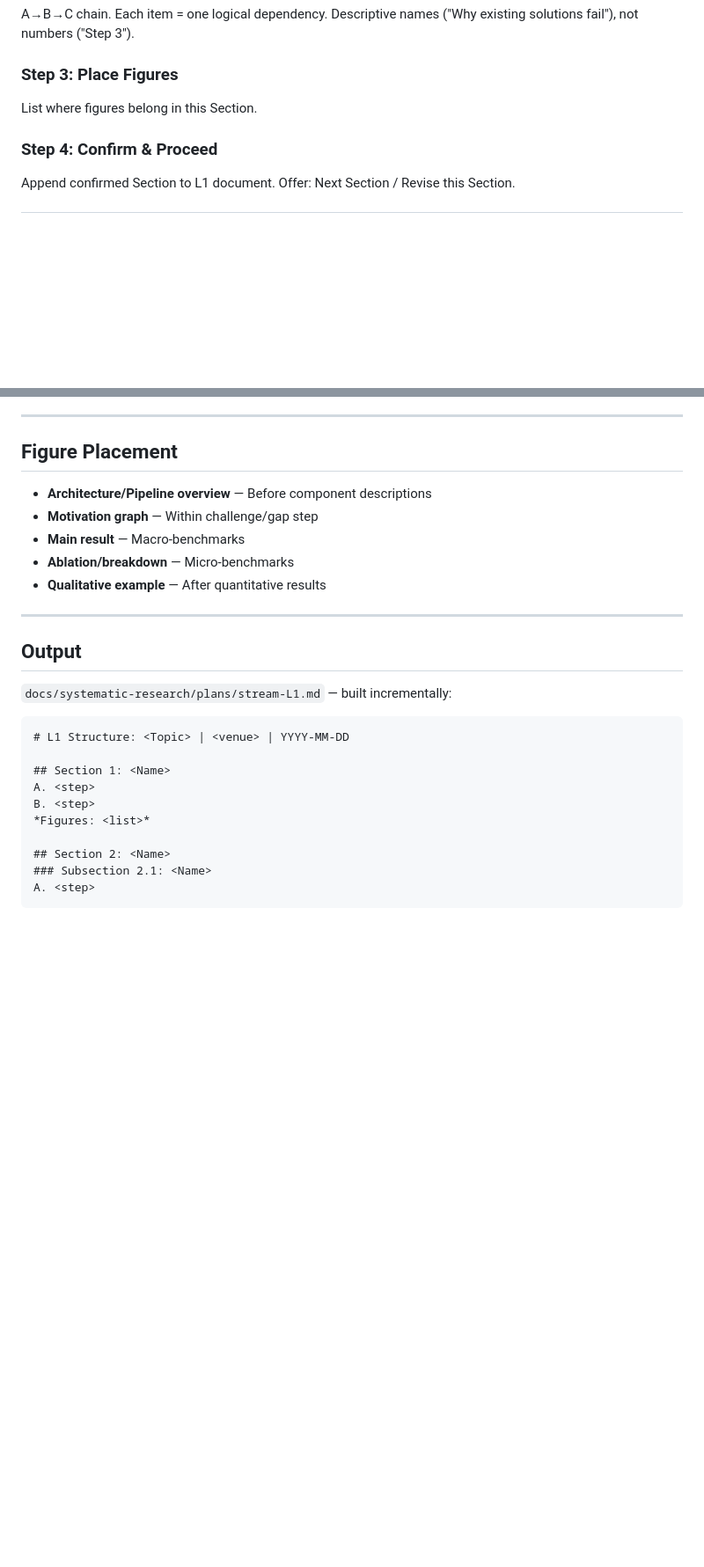
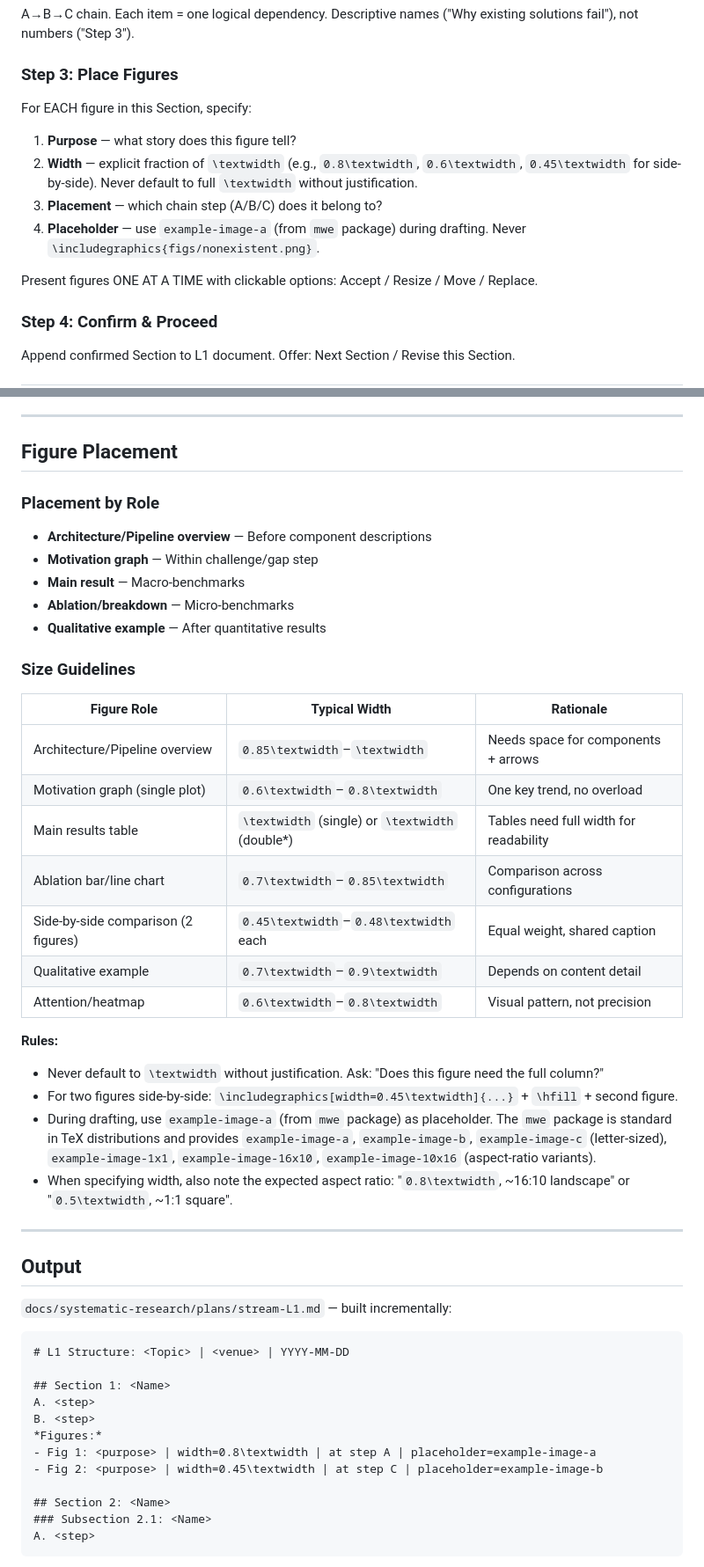
Before and after one commit to Deadpoolmine/systematic-research-skills, a Markdown page: skills/paper-writing/l1-chapter-structure.md, 2 parts joined by grey strips. Shown at 88% size. GitHub-like rendering; blank space fills up the shorter version.

Commit message:
fix: minor updates to chapter structure and parallel writing

```diff
--- a/skills/paper-writing/l1-chapter-structure.md
+++ b/skills/paper-writing/l1-chapter-structure.md
@@ -68,7 +68,15 @@ For EACH Section, 4 steps. Loop within each step until user accepts.
 A→B→C chain. Each item = one logical dependency. Descriptive names ("Why existing solutions fail"), not numbers ("Step 3").
 
 ### Step 3: Place Figures
-List where figures belong in this Section.
+
+For EACH figure in this Section, specify:
+
+1. **Purpose** — what story does this figure tell?
+2. **Width** — explicit fraction of `\textwidth` (e.g., `0.8\textwidth`, `0.6\textwidth`, `0.45\textwidth` for side-by-side). Never default to full `\textwidth` without justification.
+3. **Placement** — which chain step (A/B/C) does it belong to?
+4. **Placeholder** — use `example-image-a` (from `mwe` package) during drafting. Never `\includegraphics{figs/nonexistent.png}`.
+
+Present figures ONE AT A TIME with clickable options: Accept / Resize / Move / Replace.
 
 ### Step 4: Confirm & Proceed
 Append confirmed Section to L1 document. Offer: Next Section / Revise this Section.
@@ -111,11 +119,31 @@ When a Section pairs Challenges with Design points:
 
 ## Figure Placement
 
+### Placement by Role
+
 - **Architecture/Pipeline overview** — Before component descriptions
 - **Motivation graph** — Within challenge/gap step
 - **Main result** — Macro-benchmarks
 - **Ablation/breakdown** — Micro-benchmarks
 - **Qualitative example** — After quantitative results
+
+### Size Guidelines
+
+| Figure Role | Typical Width | Rationale |
+|-------------|--------------|-----------|
+| Architecture/Pipeline overview | `0.85\textwidth`–`\textwidth` | Needs space for components + arrows |
+| Motivation graph (single plot) | `0.6\textwidth`–`0.8\textwidth` | One key trend, no overload |
+| Main results table | `\textwidth` (single) or `\textwidth` (double*) | Tables need full width for readability |
+| Ablation bar/line chart | `0.7\textwidth`–`0.85\textwidth` | Comparison across configurations |
+| Side-by-side comparison (2 figures) | `0.45\textwidth`–`0.48\textwidth` each | Equal weight, shared caption |
+| Qualitative example | `0.7\textwidth`–`0.9\textwidth` | Depends on content detail |
+| Attention/heatmap | `0.6\textwidth`–`0.8\textwidth` | Visual pattern, not precision |
+
+**Rules:**
+- Never default to `\textwidth` without justification. Ask: "Does this figure need the full column?"
+- For two figures side-by-side: `\includegraphics[width=0.45\textwidth]{...}` + `\hfill` + second figure.
+- During drafting, use `example-image-a` (from `mwe` package) as placeholder. The `mwe` package is standard in TeX distributions and provides `example-image-a`, `example-image-b`, `example-image-c` (letter-sized), `example-image-1x1`, `example-image-16x10`, `example-image-10x16` (aspect-ratio variants).
+- When specifying width, also note the expected aspect ratio: "`0.8\textwidth`, ~16:10 landscape" or "`0.5\textwidth`, ~1:1 square".
 
 ---
 
@@ -129,7 +157,9 @@ When a Section pairs Challenges with Design points:
 ## Section 1: <Name>
 A. <step>
 B. <step>
-*Figures: <list>*
+*Figures:*
+- Fig 1: <purpose> | width=0.8\textwidth | at step A | placeholder=example-image-a
+- Fig 2: <purpose> | width=0.45\textwidth | at step C | placeholder=example-image-b
 
 ## Section 2: <Name>
 ### Subsection 2.1: <Name>
```
Also changed, not shown: skills/paper-writing/l2-parallel-writing.md (+37 -35 lines), 1 other file.
